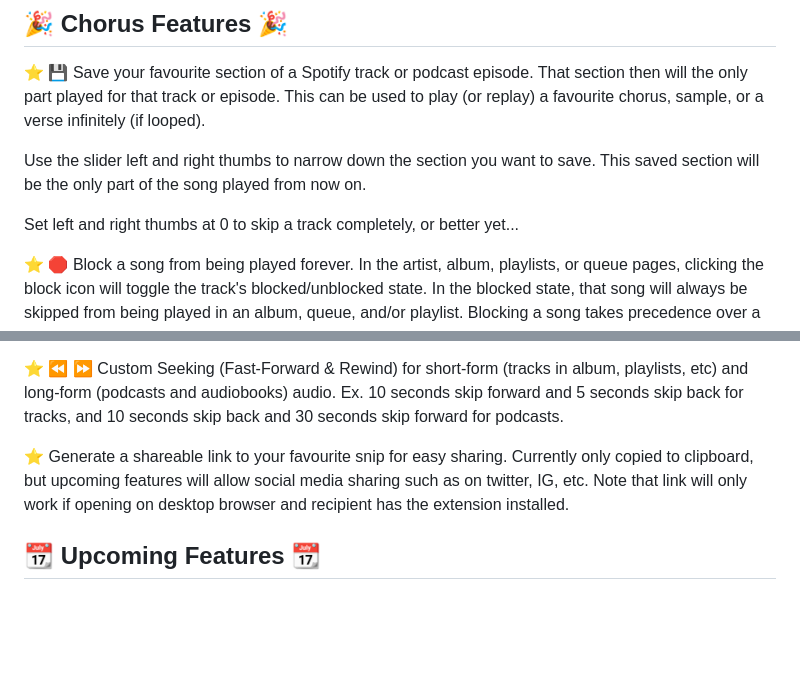
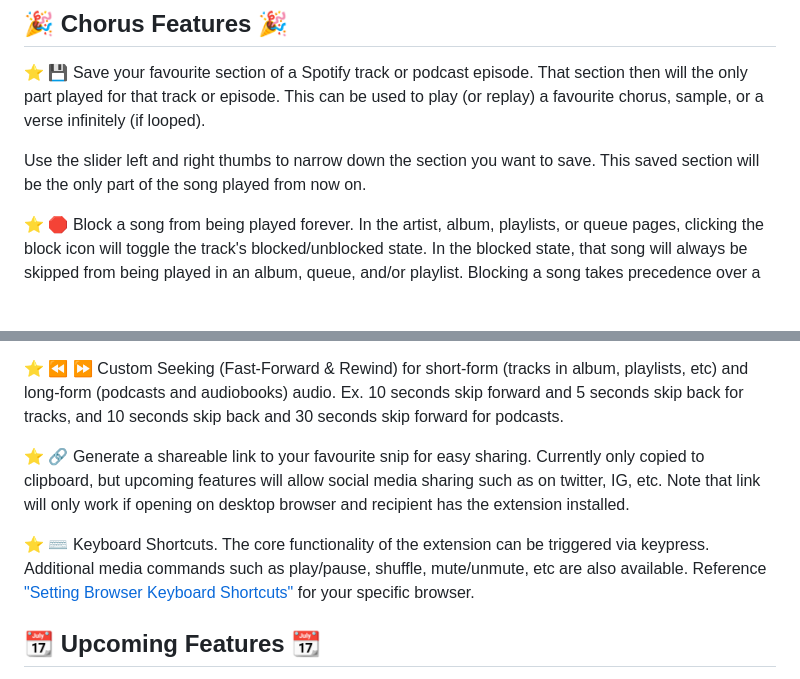
Before and after one commit to cdrani/chorus, a Markdown page: README.md, 2 parts joined by grey strips. Drawn GitHub-style; blank space fills up the shorter version.

Commit message:
docs: include shortcut keys in features

```diff
--- a/README.md
+++ b/README.md
@@ -33,8 +35,6 @@ Enhance Spotify with controls to save favourite track section and auto-skip. Sav
 
 Use the slider left and right thumbs to narrow down the section you want to save. This saved section will be the only part of the song played from now on.
 
-Set left and right thumbs at 0 to skip a track completely, or better yet...
-
 ⭐ 🛑 Block a song from being played forever. In the artist, album, playlists, or queue pages, clicking the block icon will toggle the track's blocked/unblocked state. In the blocked state, that song will always be skipped from being played in an album, queue, and/or playlist. Blocking a song takes precedence over a saved snip.
 
 ⭐ 💡 Toggling the entire extension on/off by clicking the extension icon in the toolbar. Toggle the extension off whenever you want to listen to Spotify without your snips, blocked songs, or custom playback speeds and pitch. Toggle it back on to enjoy the features. It would be a good idea to have the extension pinned for quick access and use of this feature.
@@ -42,7 +42,9 @@ Set left and right thumbs at 0 to skip a track completely, or better yet...
 ⭐ ⏪ ⏩ Custom Seeking (Fast-Forward & Rewind) for short-form (tracks in album, playlists, etc) and long-form (podcasts and audiobooks) audio. Ex. 10 seconds skip forward and 5 seconds skip back for tracks, and 10 seconds skip back and 30 seconds skip forward for podcasts.
 
 
-⭐ Generate a shareable link to your favourite snip for easy sharing. Currently only copied to clipboard, but upcoming features will allow social media sharing such as on twitter, IG, etc. Note that link will only work if opening on desktop browser and recipient has the extension installed.
+⭐ 🔗 Generate a shareable link to your favourite snip for easy sharing. Currently only copied to clipboard, but upcoming features will allow social media sharing such as on twitter, IG, etc. Note that link will only work if opening on desktop browser and recipient has the extension installed.
+
+⭐ ⌨️ Keyboard Shortcuts. The core functionality of the extension can be triggered via keypress. Additional media commands such as play/pause, shuffle, mute/unmute, etc are also available. Reference ["Setting Browser Keyboard Shortcuts"](https://www.makeuseof.com/open-browser-extensions-keyboard-shortcut/) for your specific browser.
 
 ## 📆 **Upcoming Features** 📆
 
```
Also changed, not shown: other parts of README.md (+3 -1 lines).
